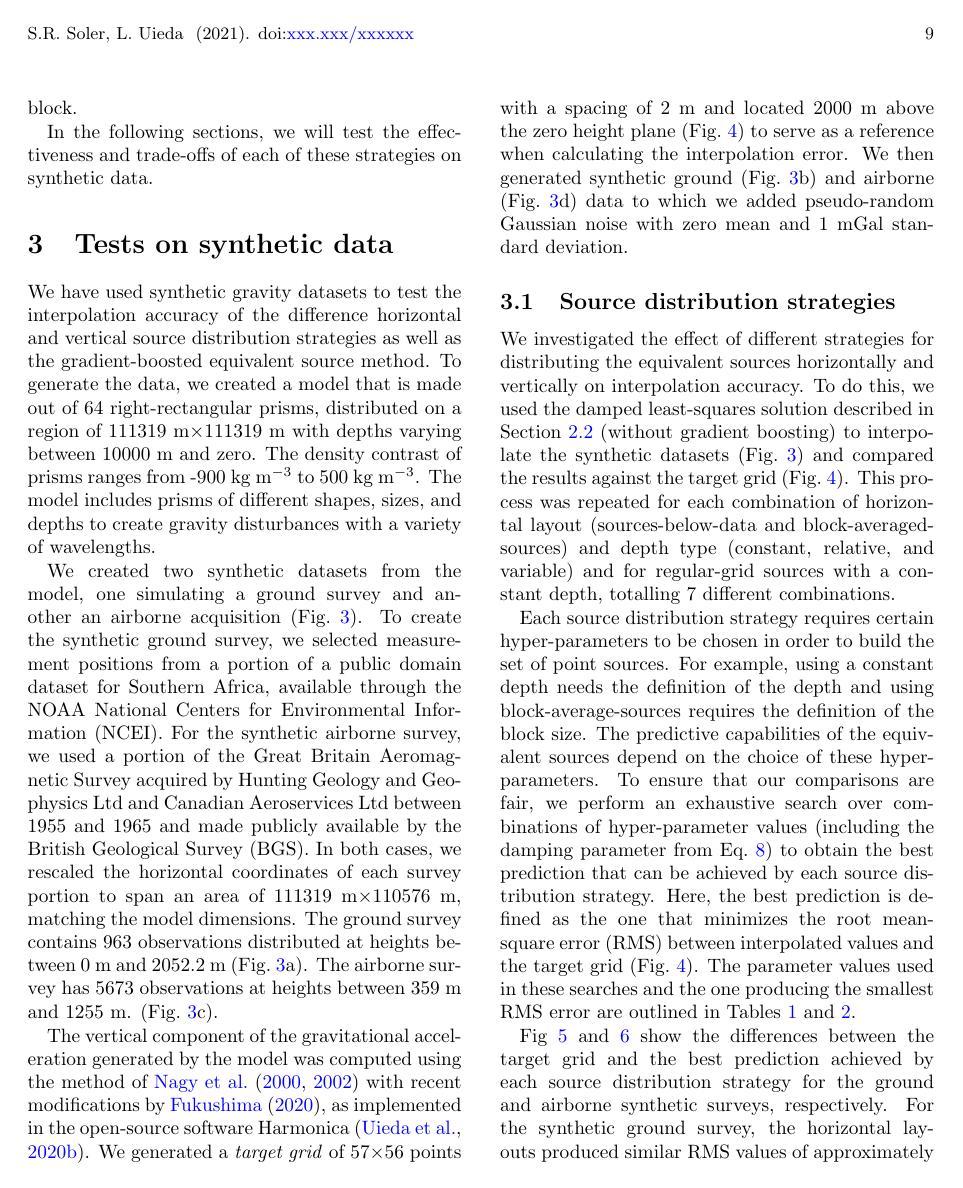
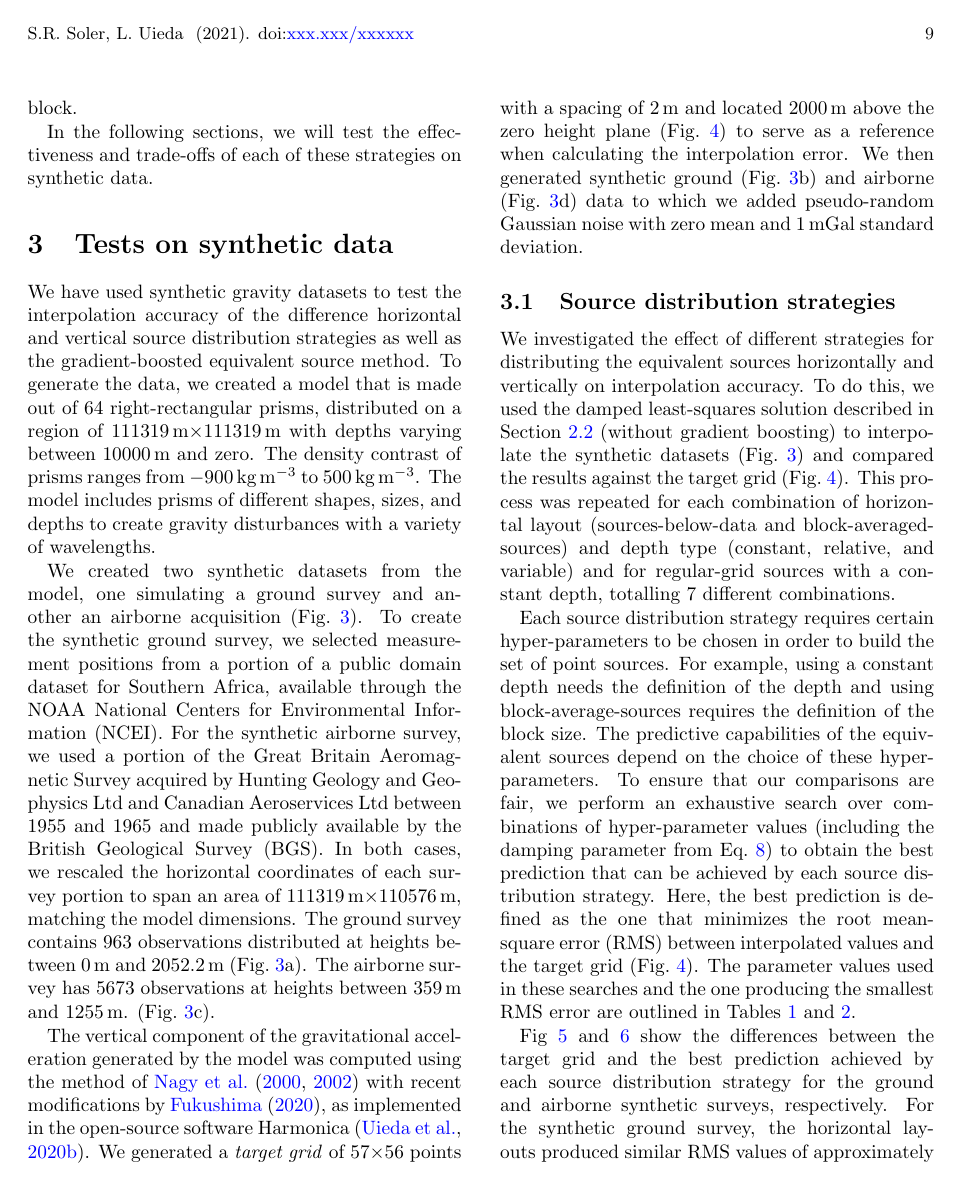
Before and after one commit to compgeolab/eql-gradient-boosted, a LaTeX paper (manuscript/manuscript.tex, which reads manuscript/australia.tex, manuscript/boost-overlapping.tex, manuscript/synthetic-surveys.tex): page 9 of 23. Compiled offline with pdfLaTeX; a missing bibliography style is replaced by a similar one.

Commit message:
Rerun notebook with new function

```diff
--- a/manuscript/australia.tex
+++ b/manuscript/australia.tex
@@ -1,8 +1,8 @@
-\newcommand{\AustraliaEqlDepth}{4000~m}
+\newcommand{\AustraliaEqlDepth}{$4000 \, \text{m}$}
 \newcommand{\AustraliaEqlDamping}{100}
-\newcommand{\AustraliaEqlSpacing}{1800~m}
-\newcommand{\AustraliaEqlWindowSize}{225~km}
+\newcommand{\AustraliaEqlSpacing}{$1800 \, \text{m}$}
+\newcommand{\AustraliaEqlWindowSize}{$225 \, \text{km}$}
 \newcommand{\AustraliaEqlNSources}{796744}
 \newcommand{\AustraliaEqlGridNLongitude}{2442}
 \newcommand{\AustraliaEqlGridNLatitude}{2085}
-\newcommand{\AustraliaEqlGridHeight}{2127.58~m}
+\newcommand{\AustraliaEqlGridHeight}{$2127.58 \, \text{m}$}
--- a/manuscript/boost-overlapping.tex
+++ b/manuscript/boost-overlapping.tex
@@ -1 +1 @@
-\newcommand{\BoostOverlappingWindowSize}{30000~m}
+\newcommand{\BoostOverlappingWindowSize}{$30000 \, \text{m}$}
--- a/manuscript/synthetic-surveys.tex
+++ b/manuscript/synthetic-surveys.tex
@@ -1,19 +1,19 @@
 \newcommand{\NPrisms}{64}
-\newcommand{\ModelEasting}{111319~m}
-\newcommand{\ModelNorthing}{111319~m}
-\newcommand{\ModelDepth}{10000~m}
-\newcommand{\ModelMinDensity}{-900~kg~m$^{-3}$}
-\newcommand{\ModelMaxDensity}{500~kg~m$^{-3}$}
-\newcommand{\SurveyEasting}{111319~m}
-\newcommand{\SurveyNorthing}{110576~m}
-\newcommand{\SurveyNoise}{1~mGal}
+\newcommand{\ModelEasting}{$111319 \, \text{m}$}
+\newcommand{\ModelNorthing}{$111319 \, \text{m}$}
+\newcommand{\ModelDepth}{$10000 \, \text{m}$}
+\newcommand{\ModelMinDensity}{$-900 \, \text{kg} \, \text{m}^{-3}$}
+\newcommand{\ModelMaxDensity}{$500 \, \text{kg} \, \text{m}^{-3}$}
+\newcommand{\SurveyEasting}{$111319 \, \text{m}$}
+\newcommand{\SurveyNorthing}{$110576 \, \text{m}$}
+\newcommand{\SurveyNoise}{$1 \, \text{mGal}$}
 \newcommand{\GroundSurveyPoints}{963}
-\newcommand{\GroundSurveyMinHeight}{0~m}
-\newcommand{\GroundSurveyMaxHeight}{2052.2~m}
+\newcommand{\GroundSurveyMinHeight}{$0 \, \text{m}$}
+\newcommand{\GroundSurveyMaxHeight}{$2052.2 \, \text{m}$}
 \newcommand{\AirborneSurveyPoints}{5673}
-\newcommand{\AirborneSurveyMinHeight}{359~m}
-\newcommand{\AirborneSurveyMaxHeight}{1255~m}
-\newcommand{\TargetHeight}{2000~m}
-\newcommand{\TargetSpacing}{2~m}
+\newcommand{\AirborneSurveyMinHeight}{$359 \, \text{m}$}
+\newcommand{\AirborneSurveyMaxHeight}{$1255 \, \text{m}$}
+\newcommand{\TargetHeight}{$2000 \, \text{m}$}
+\newcommand{\TargetSpacing}{$2 \, \text{m}$}
 \newcommand{\TargetEastingSize}{57}
 \newcommand{\TargetNorthingSize}{56}
```
Also changed, not shown: 2 other files.
